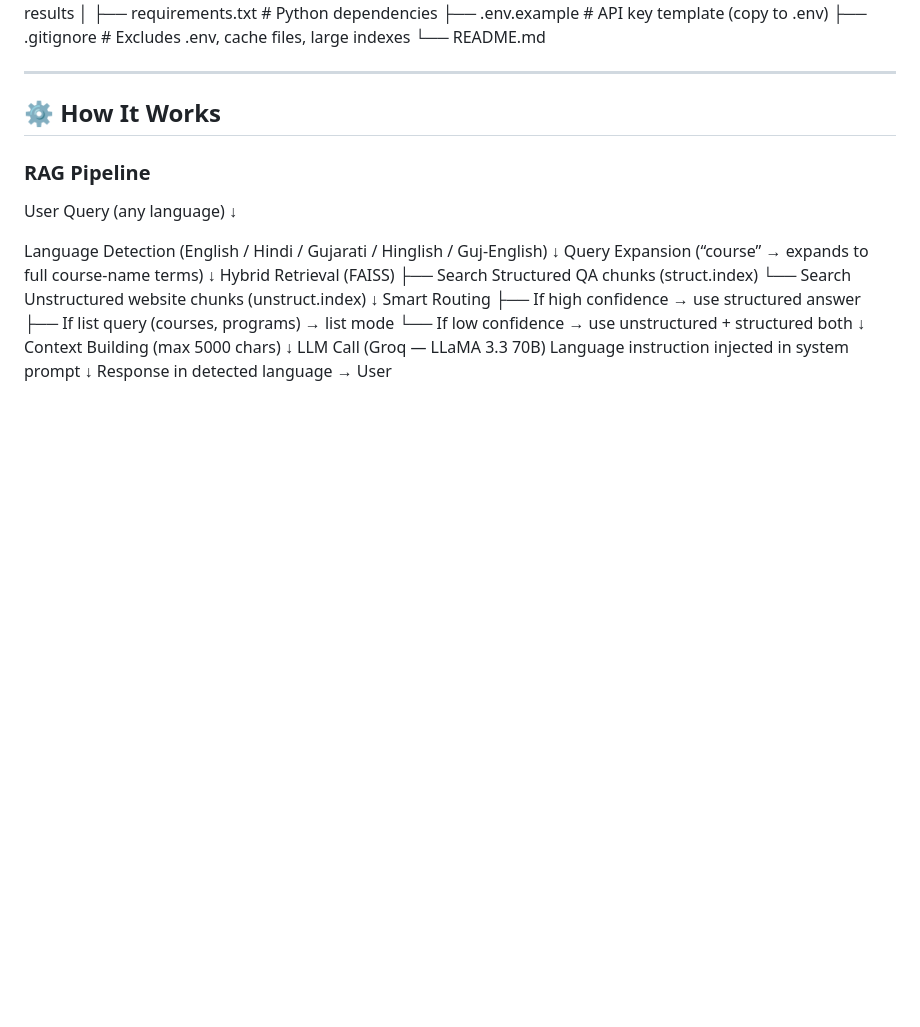
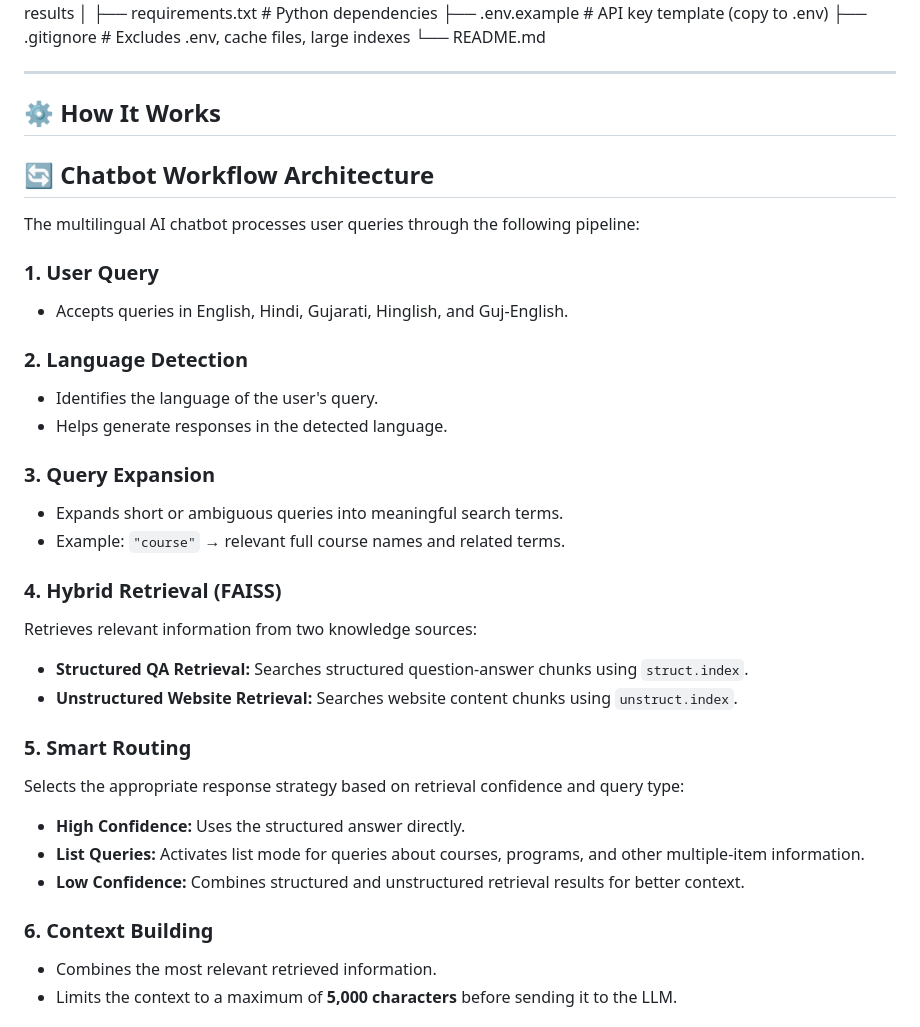
Before and after one commit to sakshipetkar2812-jpg/Multilingual_AI_chatbot_, a Markdown page: README.md, the part around one of its changes. GitHub-like rendering; blank space fills up the shorter version.

```diff
--- a/README.md
+++ b/README.md
@@ -101,29 +101,36 @@ upl-academic-chatbot/
 
 ## ⚙️ How It Works
 
-### RAG Pipeline
 
-User Query (any language)
-↓
+## 🔄 Chatbot Workflow Architecture
 
-Language Detection
-(English / Hindi / Gujarati / Hinglish / Guj-English)
-↓
-Query Expansion
-(“course” → expands to full course-name terms)
-↓
-Hybrid Retrieval (FAISS)
-├── Search Structured QA chunks (struct.index)
-└── Search Unstructured website chunks (unstruct.index)
-↓
-Smart Routing
-├── If high confidence → use structured answer
-├── If list query (courses, programs) → list mode
-└── If low confidence → use unstructured + structured both
-↓
-Context Building (max 5000 chars)
-↓
-LLM Call (Groq — LLaMA 3.3 70B)
-Language instruction injected in system prompt
-↓
-Response in detected language → User
+The multilingual AI chatbot processes user queries through the following pipeline:
+
+### 1. User Query
+- Accepts queries in English, Hindi, Gujarati, Hinglish, and Guj-English.
+
+### 2. Language Detection
+- Identifies the language of the user's query.
+- Helps generate responses in the detected language.
+
+### 3. Query Expansion
+- Expands short or ambiguous queries into meaningful search terms.
+- Example: `"course"` → relevant full course names and related terms.
+
+### 4. Hybrid Retrieval (FAISS)
+Retrieves relevant information from two knowledge sources:
+
+- **Structured QA Retrieval:** Searches structured question-answer chunks using `struct.index`.
+- **Unstructured Website Retrieval:** Searches website content chunks using `unstruct.index`.
+
+### 5. Smart Routing
+Selects the appropriate response strategy based on retrieval confidence and query type:
+
+- **High Confidence:** Uses the structured answer directly.
+- **List Queries:** Activates list mode for queries about courses, programs, and other multiple-item information.
+- **Low Confidence:** Combines structured and unstructured retrieval results for better context.
+
+### 6. Context Building
+- Combines the most relevant retrieved information.
+- Limits the context to a maximum of **5,000 characters** before sending it to the LLM.
+
```
Also changed, not shown: other parts of README.md (+52 -0 lines).
